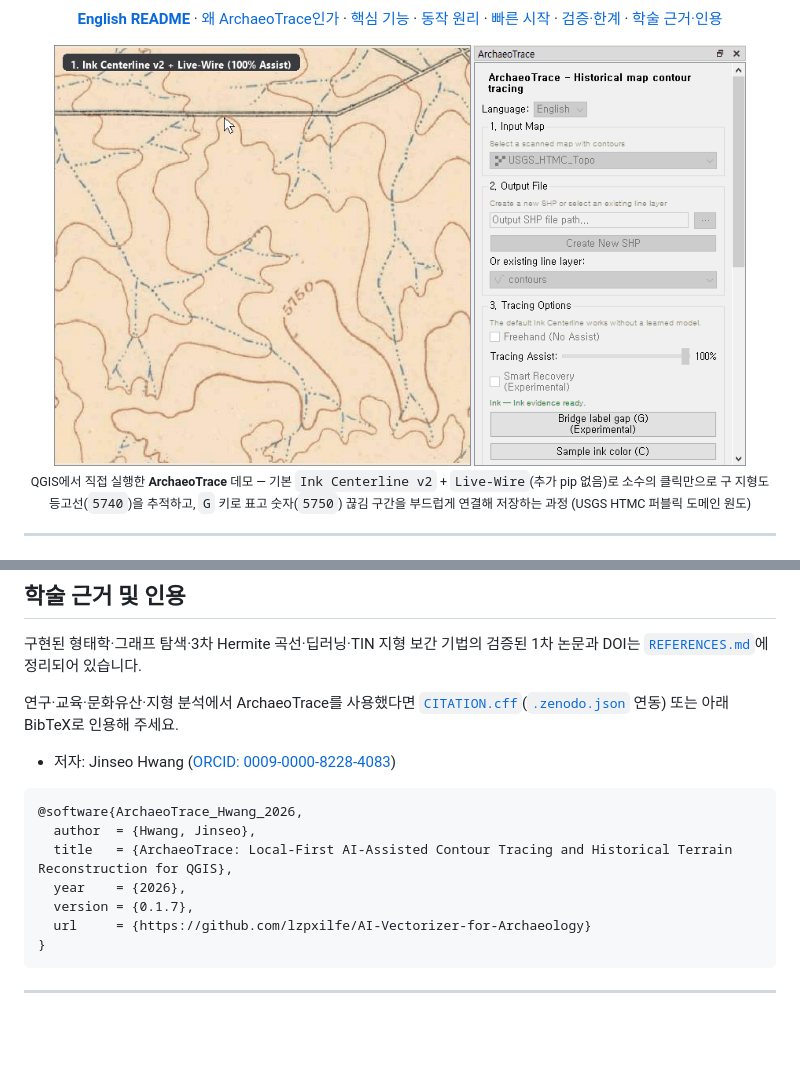
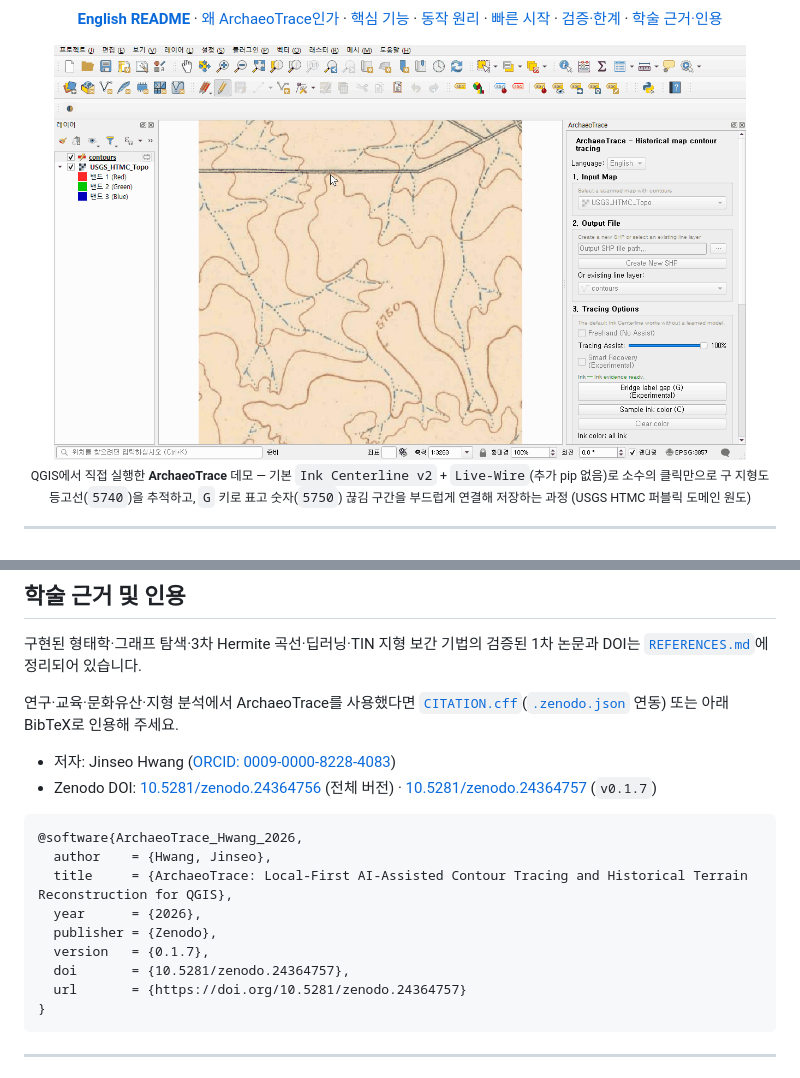
Before and after one commit to lzpxilfe/AI-Vectorizer-for-Archaeology, a Markdown page: README.md, 2 parts joined by grey strips. Drawn GitHub-style; pictures changed too: docs/images/archaeotrace-demo.gif; blank space fills up the shorter version.

Commit message:
docs: record real QGIS 3.40 desktop demo GIF and add Zenodo DOI badges

````diff
--- a/README.md
+++ b/README.md
@@ -136,14 +137,17 @@ ArchaeoTrace는 "AI가 완벽하게 복원한다"는 과장을 배제하고, **
 연구·교육·문화유산·지형 분석에서 ArchaeoTrace를 사용했다면 [`CITATION.cff`](CITATION.cff)([`.zenodo.json`](.zenodo.json) 연동) 또는 아래 BibTeX로 인용해 주세요.
 
 - 저자: Jinseo Hwang ([ORCID: 0009-0000-8228-4083](https://orcid.org/0009-0000-8228-4083))
+- Zenodo DOI: [10.5281/zenodo.24364756](https://doi.org/10.5281/zenodo.24364756) (전체 버전) · [10.5281/zenodo.24364757](https://doi.org/10.5281/zenodo.24364757) (`v0.1.7`)
 
 ```bibtex
 @software{ArchaeoTrace_Hwang_2026,
-  author  = {Hwang, Jinseo},
-  title   = {ArchaeoTrace: Local-First AI-Assisted Contour Tracing and Historical Terrain Reconstruction for QGIS},
-  year    = {2026},
-  version = {0.1.7},
-  url     = {https://github.com/lzpxilfe/AI-Vectorizer-for-Archaeology}
+  author    = {Hwang, Jinseo},
+  title     = {ArchaeoTrace: Local-First AI-Assisted Contour Tracing and Historical Terrain Reconstruction for QGIS},
+  year      = {2026},
+  publisher = {Zenodo},
+  version   = {0.1.7},
+  doi       = {10.5281/zenodo.24364757},
+  url       = {https://doi.org/10.5281/zenodo.24364757}
 }
 ```
 
````
Also changed, not shown: other parts of README.md (+1 -0 lines), README.en.md (+9 -5 lines), 1 other file.
